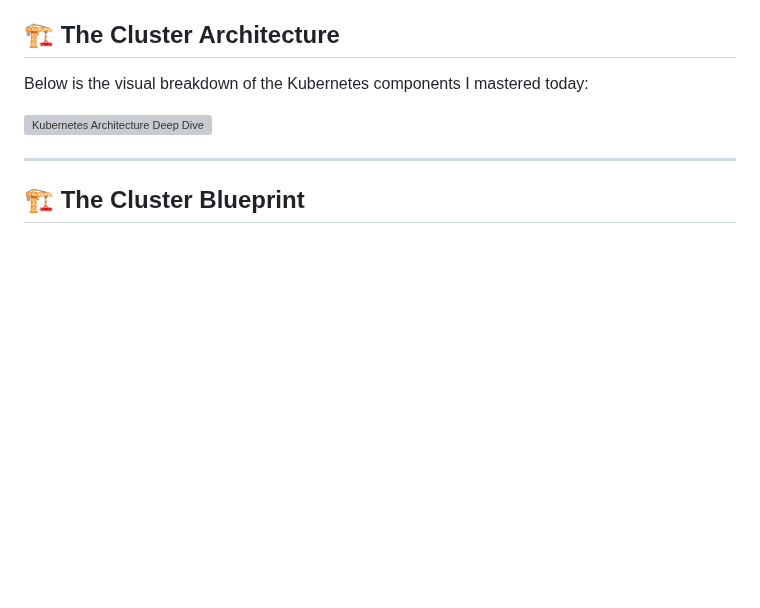
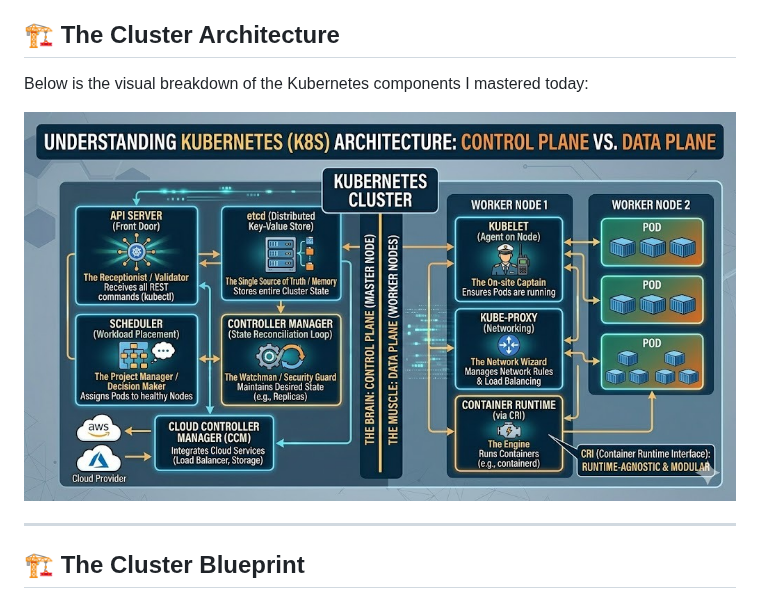
Before and after one commit to SohamSarkar025/100DaysOfDevOps, a Markdown page: Day26/README.md, the part around the change. Rendered like a GitHub page; blank space fills up the shorter version; grey boxes are pictures that could not be loaded.

Commit message:
docs: Day 26 - K8s architecture deep-dive (Control Plane, Worker Nodes, CRI & CCM logic)

```diff
--- a/Day26/README.md
+++ b/Day26/README.md
@@ -10,7 +10,7 @@ Today's focus was the internal mechanics of a Kubernetes Cluster. Understanding
 
 Below is the visual breakdown of the Kubernetes components I mastered today:
 
-![Kubernetes Architecture Deep Dive](./assets/k8s-architecture-day26.jpg)
+![Kubernetes Architecture Deep Dive](./assets/k8s-architecture-day26.jpeg)
 
 ---
 
```
